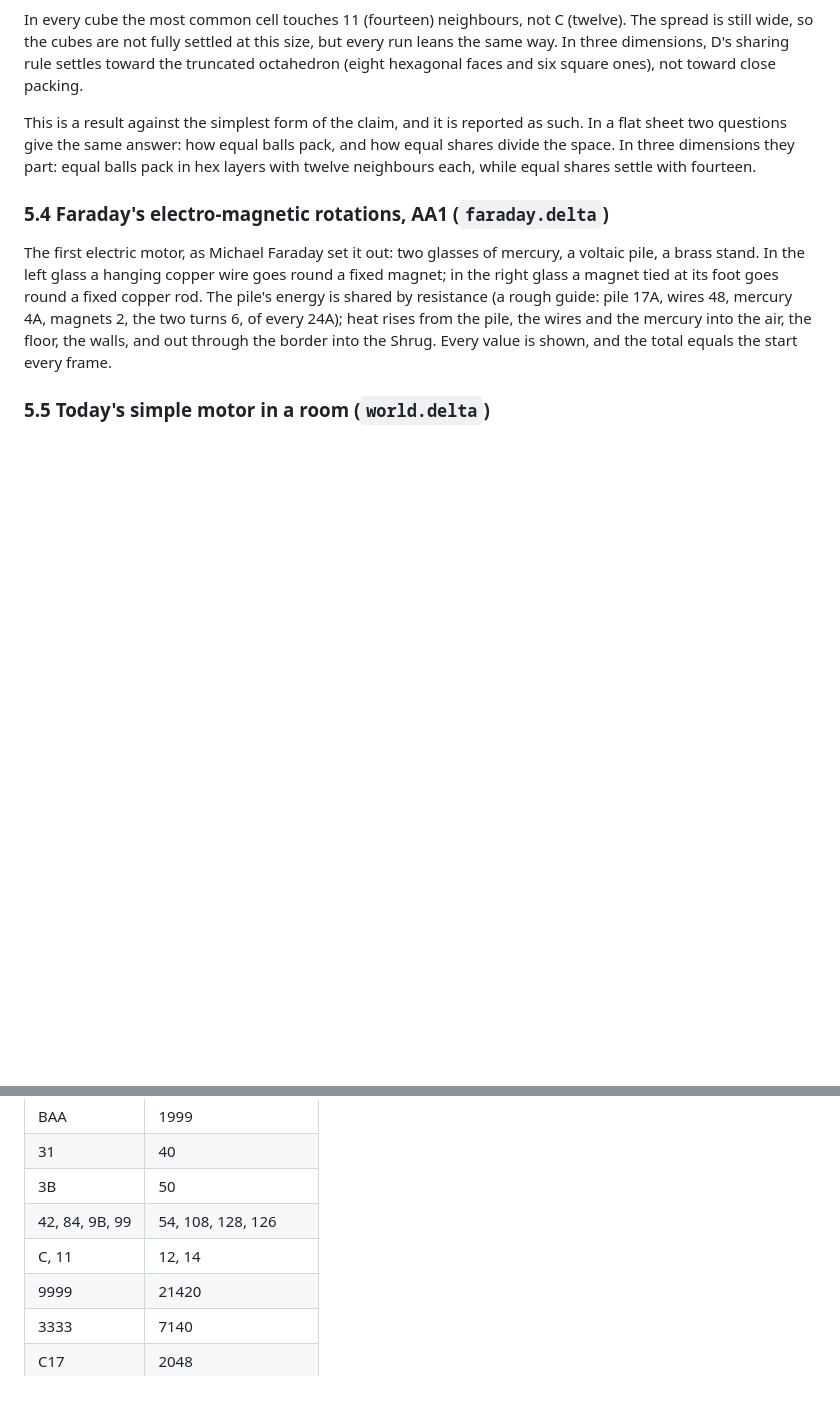
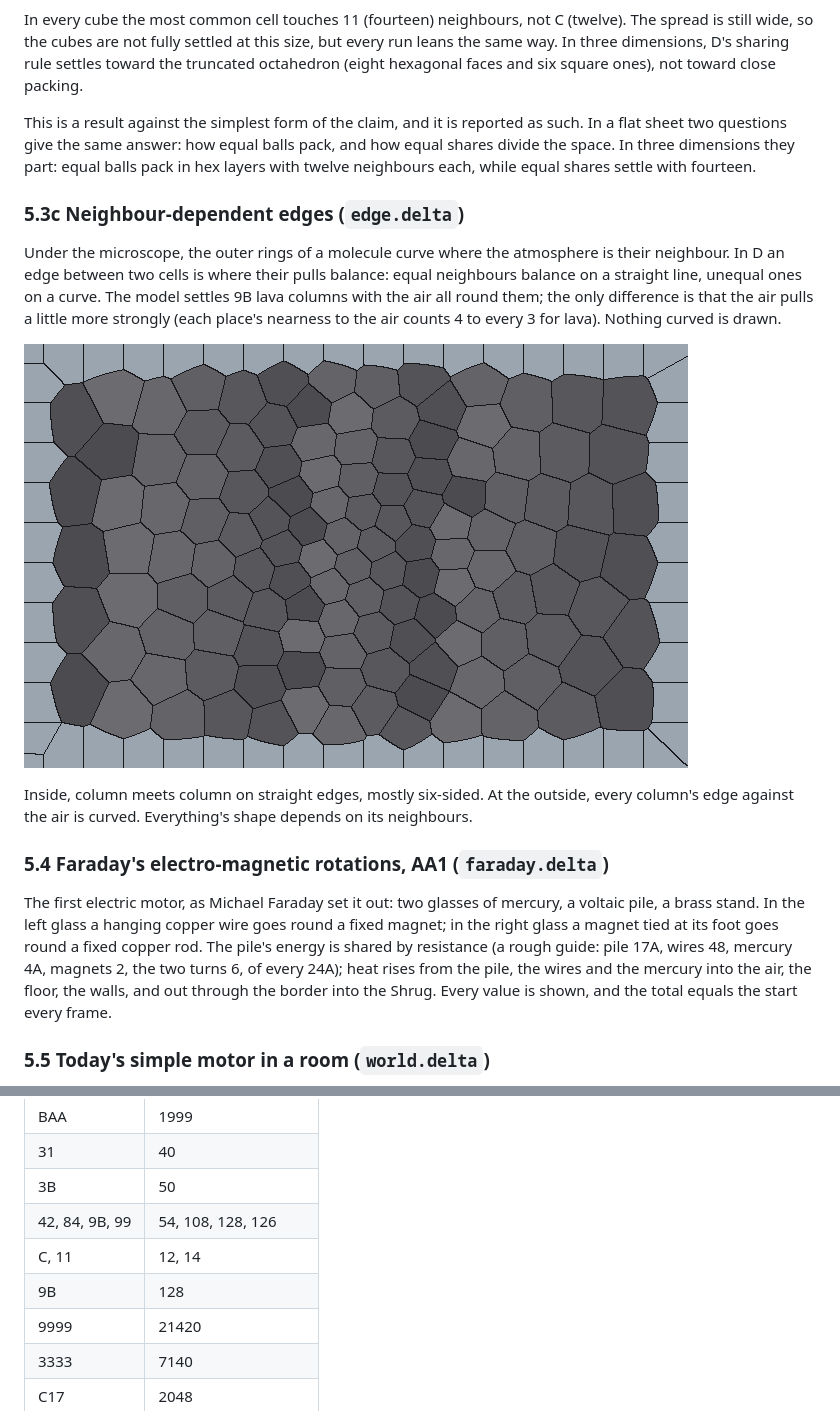
Before and after one commit to mikehebblethwaite-hub/d-math, a Markdown page: paper/hex-at-the-root.md, 2 parts joined by grey strips. Rendered like a GitHub page; pictures changed too: paper/images/edge.png (added); blank space fills up the shorter version.

```diff
--- a/paper/hex-at-the-root.md
+++ b/paper/hex-at-the-root.md
@@ -262,6 +262,18 @@ This is a result against the simplest form of the claim, and it is reported as s
 give the same answer: how equal balls pack, and how equal shares divide the space. In three dimensions they part:
 equal balls pack in hex layers with twelve neighbours each, while equal shares settle with fourteen.
 
+### 5.3c Neighbour-dependent edges (`edge.delta`)
+
+Under the microscope, the outer rings of a molecule curve where the atmosphere is their neighbour. In D an edge
+between two cells is where their pulls balance: equal neighbours balance on a straight line, unequal ones on a curve.
+The model settles 9B lava columns with the air all round them; the only difference is that the air pulls a little
+more strongly (each place's nearness to the air counts 4 to every 3 for lava). Nothing curved is drawn.
+
+![Lava columns settled inside a border of air: straight edges between columns, curved outer edges against the air](images/edge.png)
+
+Inside, column meets column on straight edges, mostly six-sided. At the outside, every column's edge against the air
+is curved. Everything's shape depends on its neighbours.
+
 ### 5.4 Faraday's electro-magnetic rotations, AA1 (`faraday.delta`)
 
 The first electric motor, as Michael Faraday set it out: two glasses of mercury, a voltaic pile, a brass stand. In the
@@ -395,6 +407,7 @@ generations, and treats it as a source.
 | 3B | 50 |
 | 42, 84, 9B, 99 | 54, 108, 128, 126 |
 | C, 11 | 12, 14 |
+| 9B | 128 |
 | 9999 | 21420 |
 | 3333 | 7140 |
 | C17 | 2048 |
```
Also changed, not shown: site/files/hex-at-the-root.md (+13 -0 lines), 1 other file.
